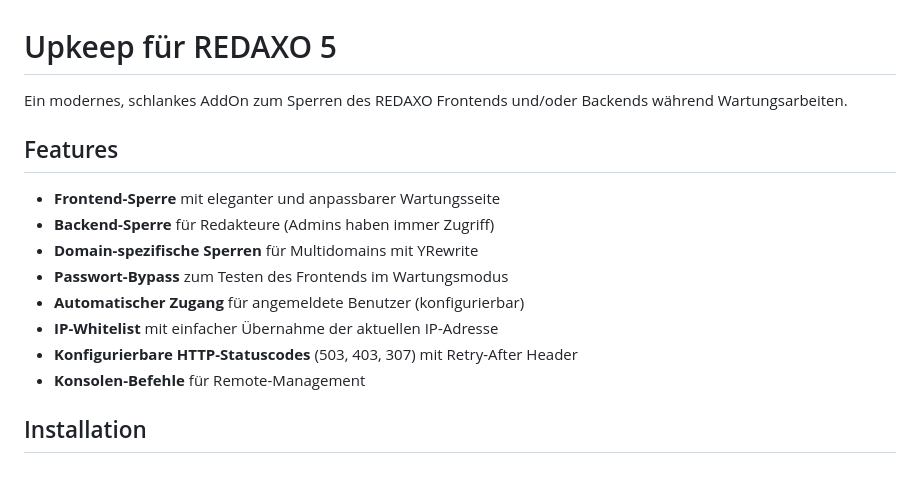
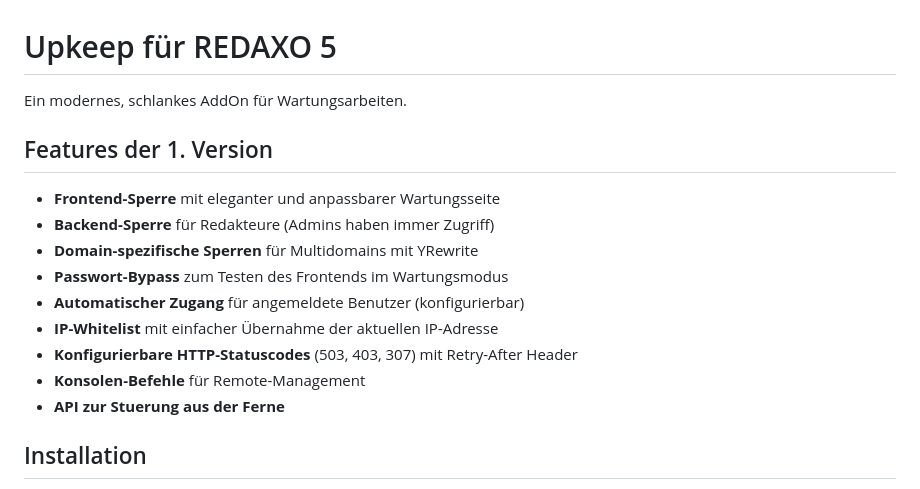
Before and after one commit to KLXM/upkeep, a Markdown page: README.md, the part around the change. Rendered like a GitHub page.

```diff
--- a/README.md
+++ b/README.md
@@ -1,8 +1,8 @@
 # Upkeep für REDAXO 5
 
-Ein modernes, schlankes AddOn zum Sperren des REDAXO Frontends und/oder Backends während Wartungsarbeiten.
+Ein modernes, schlankes AddOn für Wartungsarbeiten.
 
-## Features
+## Features der 1. Version
 
 - **Frontend-Sperre** mit eleganter und anpassbarer Wartungsseite
 - **Backend-Sperre** für Redakteure (Admins haben immer Zugriff)
@@ -12,6 +12,8 @@ Ein modernes, schlankes AddOn zum Sperren des REDAXO Frontends und/oder Backends
 - **IP-Whitelist** mit einfacher Übernahme der aktuellen IP-Adresse
 - **Konfigurierbare HTTP-Statuscodes** (503, 403, 307) mit Retry-After Header
 - **Konsolen-Befehle** für Remote-Management
+- **API zur Stuerung aus der Ferne**
+
 
 ## Installation
 
```
